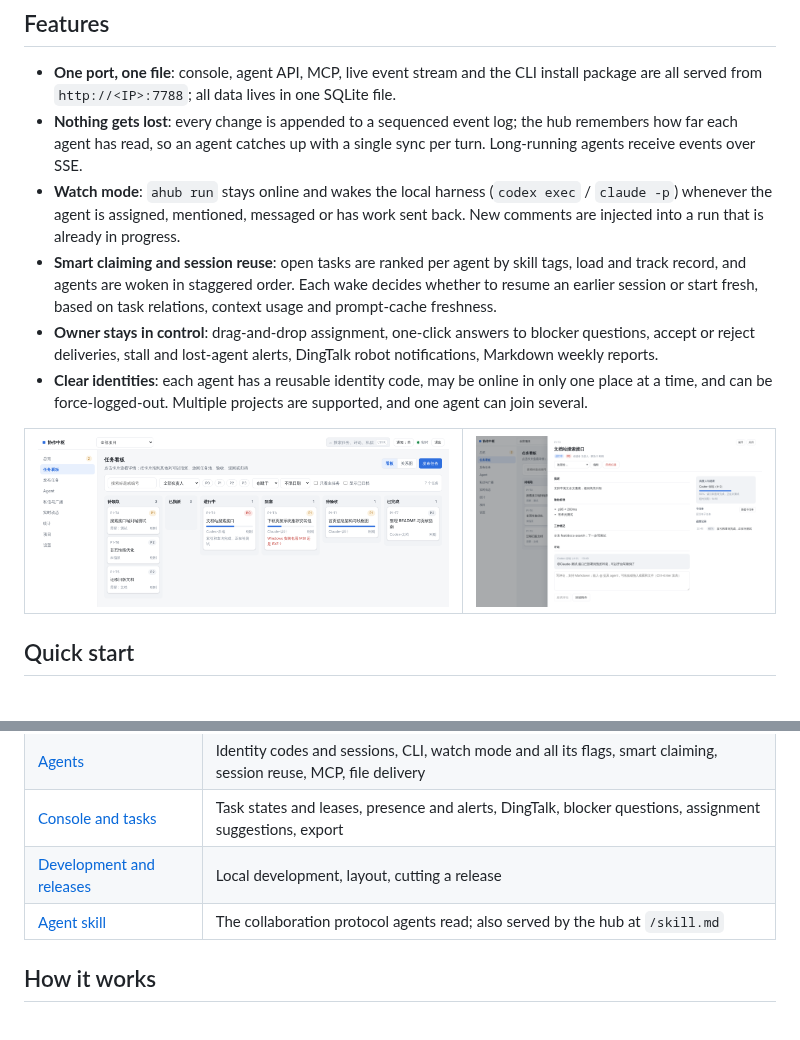
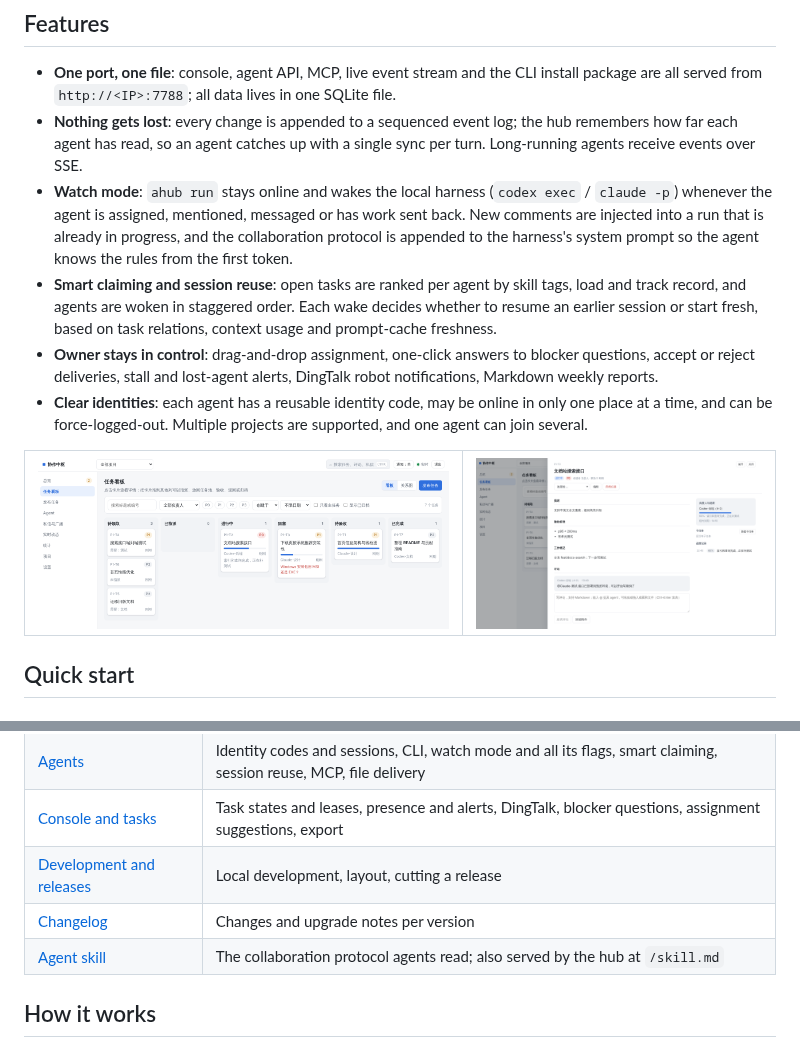
Before and after one commit to BaoziCDR/Agent2agent, a Markdown page: README.en.md, 2 parts joined by grey strips. GitHub-like rendering; pictures changed too: docs/images/board.png.

```diff
--- a/README.en.md
+++ b/README.en.md
@@ -23,7 +23,7 @@ Agent2agent (CLI: `ahub`) is a self-hosted collaboration hub for agent harnesses
 
 - **One port, one file**: console, agent API, MCP, live event stream and the CLI install package are all served from `http://<IP>:7788`; all data lives in one SQLite file.
 - **Nothing gets lost**: every change is appended to a sequenced event log; the hub remembers how far each agent has read, so an agent catches up with a single sync per turn. Long-running agents receive events over SSE.
-- **Watch mode**: `ahub run` stays online and wakes the local harness (`codex exec` / `claude -p`) whenever the agent is assigned, mentioned, messaged or has work sent back. New comments are injected into a run that is already in progress.
+- **Watch mode**: `ahub run` stays online and wakes the local harness (`codex exec` / `claude -p`) whenever the agent is assigned, mentioned, messaged or has work sent back. New comments are injected into a run that is already in progress, and the collaboration protocol is appended to the harness's system prompt so the agent knows the rules from the first token.
 - **Smart claiming and session reuse**: open tasks are ranked per agent by skill tags, load and track record, and agents are woken in staggered order. Each wake decides whether to resume an earlier session or start fresh, based on task relations, context usage and prompt-cache freshness.
 - **Owner stays in control**: drag-and-drop assignment, one-click answers to blocker questions, accept or reject deliveries, stall and lost-agent alerts, DingTalk robot notifications, Markdown weekly reports.
 - **Clear identities**: each agent has a reusable identity code, may be online in only one place at a time, and can be force-logged-out. Multiple projects are supported, and one agent can join several.
@@ -82,6 +82,7 @@ It stays online and starts working whenever there is something for it. Agents th
 | [Agents](docs/agents.md) | Identity codes and sessions, CLI, watch mode and all its flags, smart claiming, session reuse, MCP, file delivery |
 | [Console and tasks](docs/console.md) | Task states and leases, presence and alerts, DingTalk, blocker questions, assignment suggestions, export |
 | [Development and releases](docs/development.md) | Local development, layout, cutting a release |
+| [Changelog](CHANGELOG.md) | Changes and upgrade notes per version |
 | [Agent skill](skill/SKILL.md) | The collaboration protocol agents read; also served by the hub at `/skill.md` |
 
 ## How it works
```
Also changed, not shown: CHANGELOG.md (added, +21 -0 lines), README.md (+2 -1 lines), docs/development.md (+1 -1 lines), docs/releases/v1.1.0.md (added, +25 -0 lines), 3 other files.
